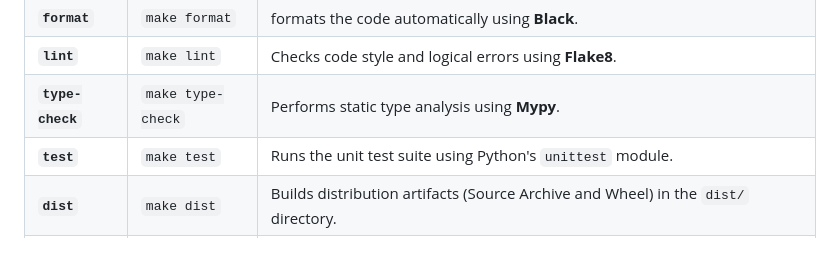
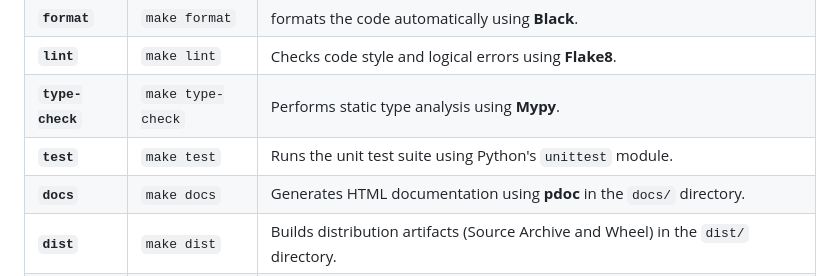
Before and after one commit to wkusnierczyk/ips-sampler, a Markdown page: README.md, the part around the change. GitHub-like rendering; blank space fills up the shorter version.

```diff
--- a/README.md
+++ b/README.md
@@ -106,6 +106,7 @@ This project uses a `Makefile` to automate common development tasks.
 | **`lint`** | `make lint` | Checks code style and logical errors using **Flake8**. |
 | **`type-check`** | `make type-check` | Performs static type analysis using **Mypy**. |
 | **`test`** | `make test` | Runs the unit test suite using Python's `unittest` module. |
+| **`docs`** | `make docs` | Generates HTML documentation using **pdoc** in the `docs/` directory. |
 | **`dist`** | `make dist` | Builds distribution artifacts (Source Archive and Wheel) in the `dist/` directory. |
 | **`clean`** | `make clean` | Removes build artifacts, cached files (`__pycache__`), output data, and temporary directories. |
 | **`all`** | `make all` | Runs `install`, `type-check`, and `test` in sequence. |
```
